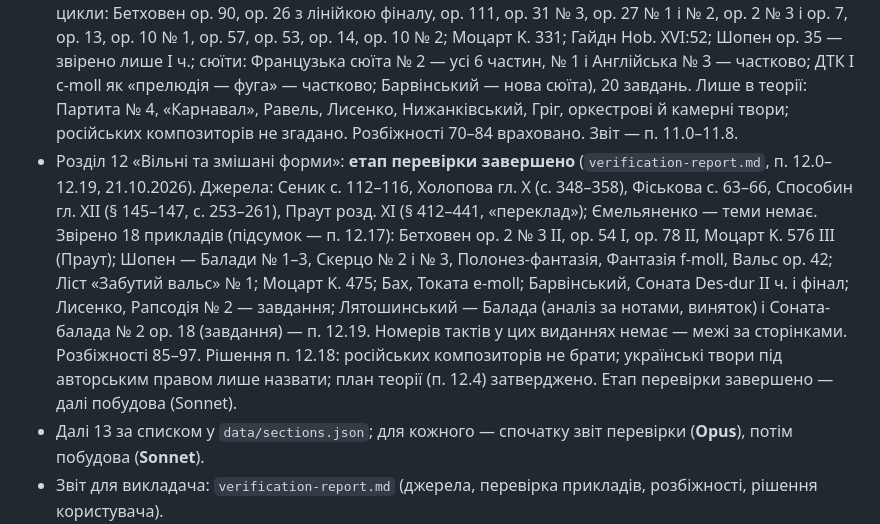
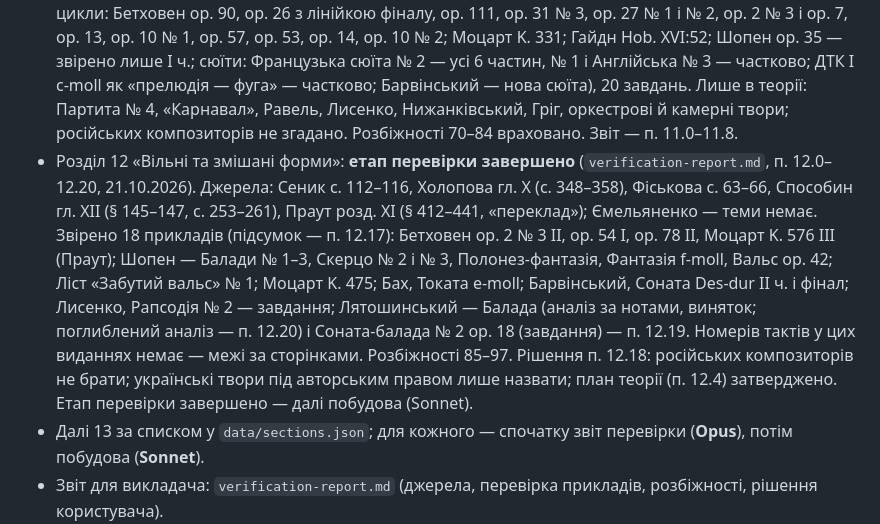
Before and after one commit to isavkov962-png/chopin-app, a Markdown page: CLAUDE.md, the part around the change. Rendered like a GitHub page.

Commit message:
CLAUDE.md: розділ 12 — посилання на п. 12.20
Co-Authored-By: Claude Opus 5.5 <noreply@anthropic.com>
Claude-Session: https://claude.ai/code/session_0135TrhU4Jer6sQjNVKDW8re

```diff
--- a/CLAUDE.md
+++ b/CLAUDE.md
@@ -9,7 +9,7 @@
 - Розділ 9 «Сонатна форма та її різновиди» **готовий** (`data/section-9.json`, ready: true, 18.10.2026): 16 теоретичних блоків, 20 прикладів (Бетховен op. 2 № 1 I і IV, op. 2 № 3, op. 7, op. 10 № 1 I і II, op. 10 № 2, op. 22 IV, op. 31 № 2 II, op. 31 № 3 II, op. 53, op. 81a, op. 90; Моцарт K. 311, K. 576; Шопен op. 35; Скарлатті K. 139; Бах ДТК II G-dur, Англ. сюїта № 3, Італ. концерт), 21 завдання. Гайдн Hob. XVI:52 і ДТК II f-moll — лише в теорії. Конспекту про сонатну форму немає — визначення з посібників (Способин § 101, Сеник с. 87, Холопова с. 321). Розбіжності 50–58 враховано. Лінійки тактів: групи менше ≈ 5 % довжини мають короткі підписи (інакше текст стає вертикальним на телефоні). Звіт — `verification-report.md`, п. 9.0–9.10.
 - Розділ 10 «Поліфонічні форми» **готовий** (`data/section-10.json`, ready: true, 18.10.2026): 20 теоретичних блоків (за планом п. 10.8 звіту), 30 прикладів (ДТК I: c-moll, E-dur, G-dur, Es-dur, dis-moll, d-moll, g-moll з цілою схемою, cis-moll; ДТК II: Cis-dur, c-moll, B-dur, fis-moll; уривки до принципів контрапунктування — Способин, прик. 173, 174, 176–179; прелюдія a-moll, прик. 205; прелюдія A-dur ДТК I; інвенції c-moll, E-dur, F-dur, симфонія f-moll; канони — Бетховен WoO 80 вар. XXII, Гріг op. 38 № 8; Равель, Фуга; Скорик; Барвінський; П'яццолла), 24 завдання. Теорію складено за текстом Способіна (§ 185–227, уривок id `1LyLa9wVq-kf3miCR_lz4ysCCULZf2N1u`) і Сеника (с. 127–131); розбіжності 59–69 враховано. Лінійки — лише там, де межі частин визначено за нотами; групи менше ≈ 8 % довжини мають короткі підписи. Приклад 172а не знайдено, 195 — лише в теорії. Додано (п. 10.16–10.17): Скорик, Фуга C-dur № 1 (видання «Музична Україна», 1989 — виняток із правила IMSLP, рішення користувача), Барвінський, Фуга з «Сюїти на українські народні теми» (без тактів, опис за сторінками); Бібік — лише в теорії за статтею Босакевич. П'яццолла, «Fuga y misterio» (аранжування Р. Радіво для двох фортепіано, без видавця — виняток, п. 10.19–10.20). Колесса, Тіц, Ластовецький, Леонтович — лише названо в теорії. Разом 30 прикладів, 24 завдання. Звіт — п. 10.0–10.20.
 - Розділ 11 «Циклічні форми» **готовий** (`data/section-11.json`, ready: true, 19.10.2026): 19 теоретичних блоків (за планом п. 11.4 і 11.6 звіту; джерела — Способин гл. XI, Сеник с. 105–112, Фіськова с. 57–63, Ємельяненко с. 36–38, Праут з позначкою «переклад», Холопова), 20 прикладів (сонатно-симфонічні цикли: Бетховен op. 90, op. 26 з лінійкою фіналу, op. 111, op. 31 № 3, op. 27 № 1 і № 2, op. 2 № 3 і op. 7, op. 13, op. 10 № 1, op. 57, op. 53, op. 14, op. 10 № 2; Моцарт K. 331; Гайдн Hob. XVI:52; Шопен op. 35 — звірено лише I ч.; сюїти: Французька сюїта № 2 — усі 6 частин, № 1 і Англійська № 3 — частково; ДТК I c-moll як «прелюдія — фуга» — частково; Барвінський — нова сюїта), 20 завдань. Лише в теорії: Партита № 4, «Карнавал», Равель, Лисенко, Нижанківський, Гріг, оркестрові й камерні твори; російських композиторів не згадано. Розбіжності 70–84 враховано. Звіт — п. 11.0–11.8.
-- Розділ 12 «Вільні та змішані форми»: **етап перевірки завершено** (`verification-report.md`, п. 12.0–12.19, 21.10.2026). Джерела: Сеник с. 112–116, Холопова гл. X (с. 348–358), Фіськова с. 63–66, Способин гл. XII (§ 145–147, с. 253–261), Праут розд. XI (§ 412–441, «переклад»); Ємельяненко — теми немає. Звірено 18 прикладів (підсумок — п. 12.17): Бетховен op. 2 № 3 II, op. 54 I, op. 78 II, Моцарт K. 576 III (Праут); Шопен — Балади № 1–3, Скерцо № 2 і № 3, Полонез-фантазія, Фантазія f-moll, Вальс op. 42; Ліст «Забутий вальс» № 1; Моцарт K. 475; Бах, Токата e-moll; Барвінський, Соната Des-dur II ч. і фінал; Лисенко, Рапсодія № 2 — завдання; Лятошинський — Балада (аналіз за нотами, виняток) і Соната-балада № 2 op. 18 (завдання) — п. 12.19. Номерів тактів у цих виданнях немає — межі за сторінками. Розбіжності 85–97. Рішення п. 12.18: російських композиторів не брати; українські твори під авторським правом лише назвати; план теорії (п. 12.4) затверджено. Етап перевірки завершено — далі побудова (Sonnet).
+- Розділ 12 «Вільні та змішані форми»: **етап перевірки завершено** (`verification-report.md`, п. 12.0–12.20, 21.10.2026). Джерела: Сеник с. 112–116, Холопова гл. X (с. 348–358), Фіськова с. 63–66, Способин гл. XII (§ 145–147, с. 253–261), Праут розд. XI (§ 412–441, «переклад»); Ємельяненко — теми немає. Звірено 18 прикладів (підсумок — п. 12.17): Бетховен op. 2 № 3 II, op. 54 I, op. 78 II, Моцарт K. 576 III (Праут); Шопен — Балади № 1–3, Скерцо № 2 і № 3, Полонез-фантазія, Фантазія f-moll, Вальс op. 42; Ліст «Забутий вальс» № 1; Моцарт K. 475; Бах, Токата e-moll; Барвінський, Соната Des-dur II ч. і фінал; Лисенко, Рапсодія № 2 — завдання; Лятошинський — Балада (аналіз за нотами, виняток; поглиблений аналіз — п. 12.20) і Соната-балада № 2 op. 18 (завдання) — п. 12.19. Номерів тактів у цих виданнях немає — межі за сторінками. Розбіжності 85–97. Рішення п. 12.18: російських композиторів не брати; українські твори під авторським правом лише назвати; план теорії (п. 12.4) затверджено. Етап перевірки завершено — далі побудова (Sonnet).
 - Далі 13 за списком у `data/sections.json`; для кожного — спочатку звіт перевірки (**Opus**), потім побудова (**Sonnet**).
 - Звіт для викладача: `verification-report.md` (джерела, перевірка прикладів, розбіжності, рішення користувача).
 
```
